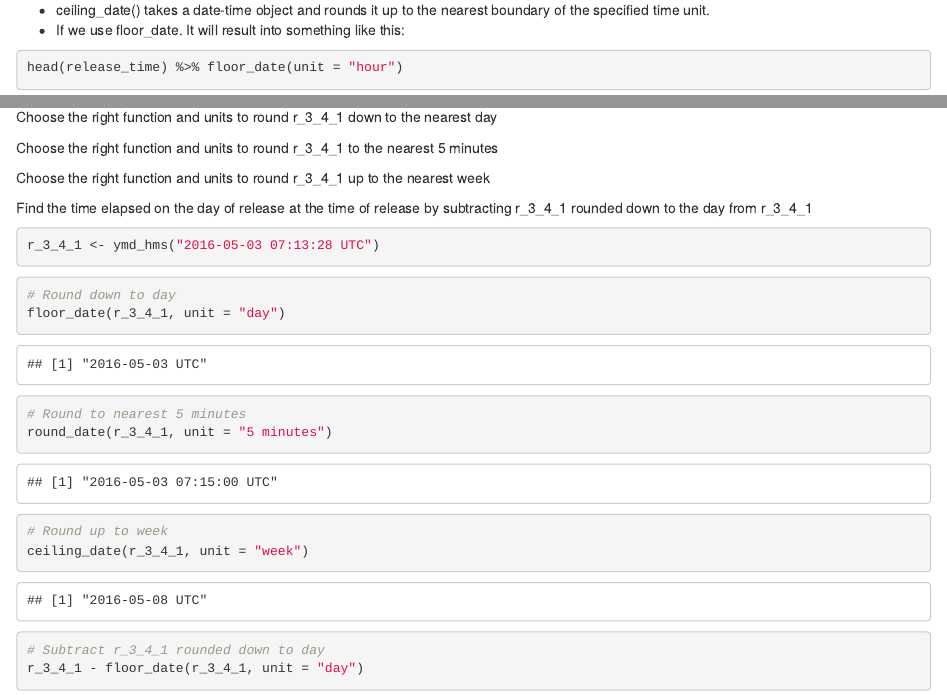
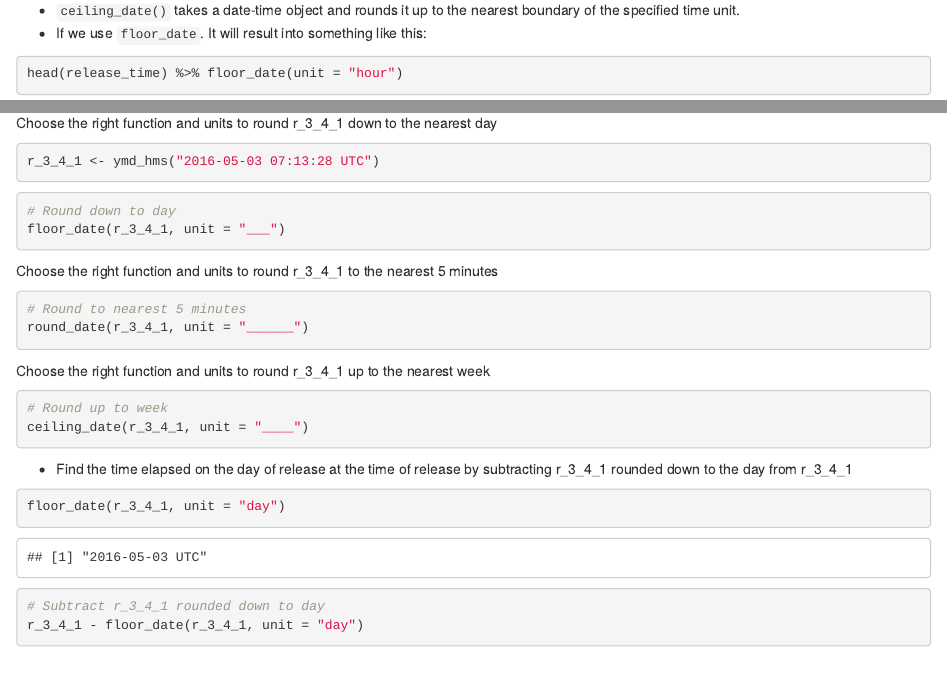
Before and after one commit to jt14den/iassisst2019-timeseries, an R Markdown document (intro-lubridate.Rmd): the page in a window 1100 px wide, from 10130 px down before the commit and from 10110 px down after it, so that both start at the same text, and a second part further down, joined at a grey line. Rendered offline with R 4.5, knitr and Pandoc, with nearby package versions; drawn as R Markdown's standard HTML page in place of the format the file asks for; some code elsewhere in the file could not run offline.

Commit message:
reordering stuff

````diff
--- a/intro-lubridate.Rmd
+++ b/intro-lubridate.Rmd
@@ -561,2 +558,0 @@ head(release_time) %>% hour()
-* ceiling_date() takes a date-time object and rounds it up to the nearest boundary of the specified time unit.
-* If we use floor_date. It will result into something like this:
@@ -563,3 +560,5 @@ head(release_time) %>% hour()
+* `ceiling_date()` takes a date-time object and rounds it up to the nearest boundary of the specified time unit.
+* If we use `floor_date`. It will result into something like this:
 
 ```{r}
 head(release_time) %>% floor_date(unit = "hour")
@@ -583,33 +582,51 @@ floor_date() - rounds down
 ## Practice Rounding
 Choose the right function and units to round r_3_4_1 down to the nearest day
 
-Choose the right function and units to round r_3_4_1 to the nearest 5 minutes
-
-Choose the right function and units to round r_3_4_1 up to the nearest week
-
-Find the time elapsed on the day of release at the time of release by subtracting r_3_4_1 rounded down to the day from r_3_4_1
-
 ```{r}
 r_3_4_1 <- ymd_hms("2016-05-03 07:13:28 UTC")
 
 ```
 
-```{r}
+```{r round-down, eval=FALSE}
+# Round down to day
+floor_date(r_3_4_1, unit = "___")
+```
+
+```{r round-down-sol, include=FALSE}
 # Round down to day
 floor_date(r_3_4_1, unit = "day")
 ```
+Choose the right function and units to round r_3_4_1 to the nearest 5 minutes
 
-```{r}
+
+```{r nearest-5min, eval=FALSE}
+# Round to nearest 5 minutes
+round_date(r_3_4_1, unit = "______")
+
+```
+
+```{r nearest-5min-sol, include=FALSE}
 # Round to nearest 5 minutes
 round_date(r_3_4_1, unit = "5 minutes")
 
 ```
+Choose the right function and units to round r_3_4_1 up to the nearest week
+```{r round-up-week, eval=FALSE}
+# Round up to week
+ceiling_date(r_3_4_1, unit = "____")
 
-```{r}
+```
+```{r round-up-week-sol, include=FALSE}
 # Round up to week
 ceiling_date(r_3_4_1, unit = "week")
 
 ```
+
+* Find the time elapsed on the day of release at the time of release by subtracting r_3_4_1 rounded down to the day from r_3_4_1
+```{r}
+floor_date(r_3_4_1, unit = "day")
+```
+
 
 ```{r}
 # Subtract r_3_4_1 rounded down to day
````
Also changed, not shown: intro-lubridate.Rmd (7 more changed lines).
